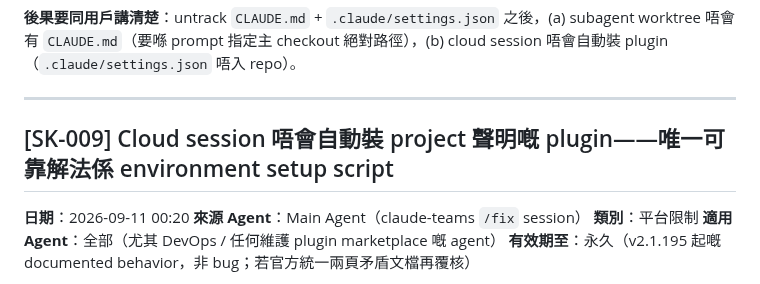
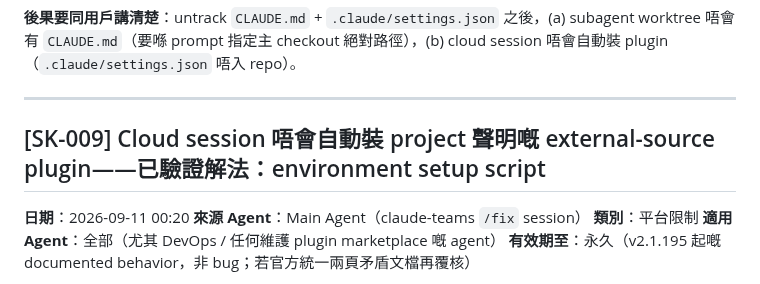
Before and after one commit to dcwhung/claude-teams, a Markdown page: ai-dev-team/shared-knowledge.md, the part around the change. GitHub-like rendering.

Commit message:
fix: W-006 | SK-009 標題去絕對化
「唯一可靠解法」超出證據範圍（setup script 只驗證過係 sufficient，未驗證
necessary，且 /reload-plugins 未試）。標題改為「唔會自動裝 project 聲明嘅
external-source plugin——已驗證解法：environment setup script」，同時
補上 external-source 限定，同 C-002 嘅權威文檔口徑一致。

Co-Authored-By: Claude Opus 5 <noreply@anthropic.com>
Claude-Session: https://claude.ai/code/session_01QsE2wBZtscB24YoPqgzbYW

```diff
--- a/ai-dev-team/shared-knowledge.md
+++ b/ai-dev-team/shared-knowledge.md
@@ -156,7 +156,7 @@ Observed sequence：
 
 ---
 
-## [SK-009] Cloud session 唔會自動裝 project 聲明嘅 plugin——唯一可靠解法係 environment setup script
+## [SK-009] Cloud session 唔會自動裝 project 聲明嘅 external-source plugin——已驗證解法：environment setup script
 
 **日期**：2026-09-11 00:20
 **來源 Agent**：Main Agent（claude-teams `/fix` session）
```
